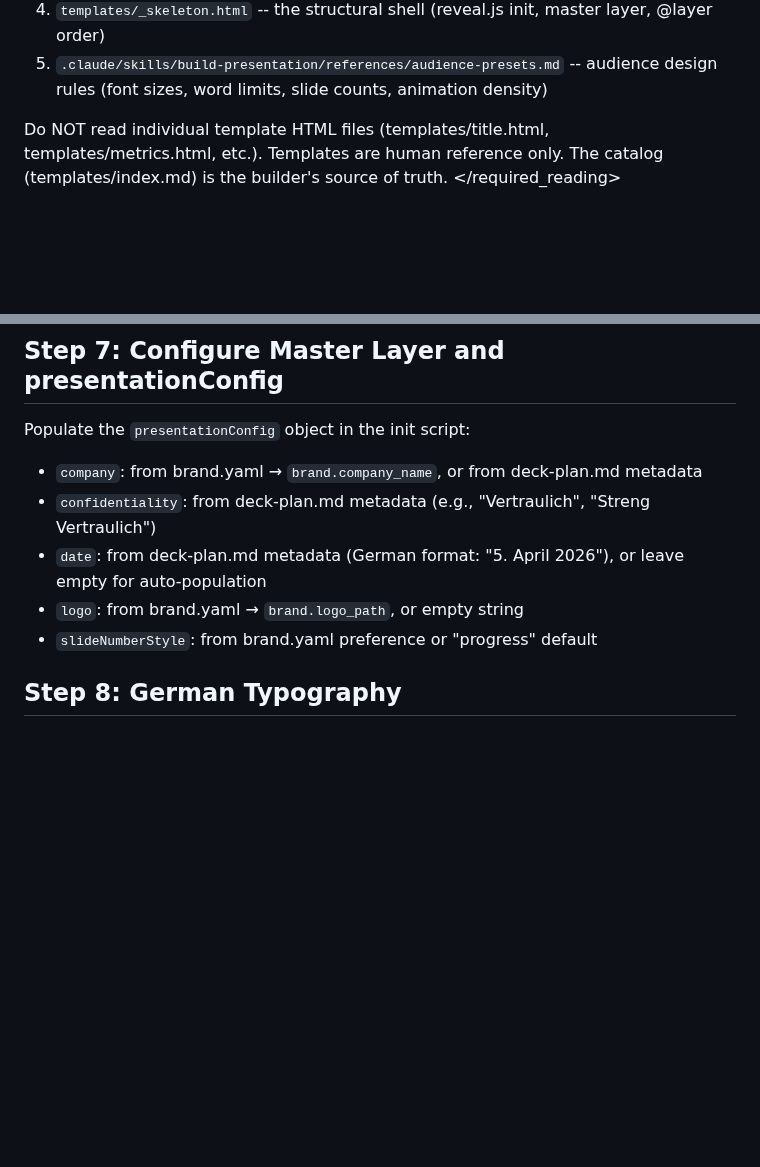
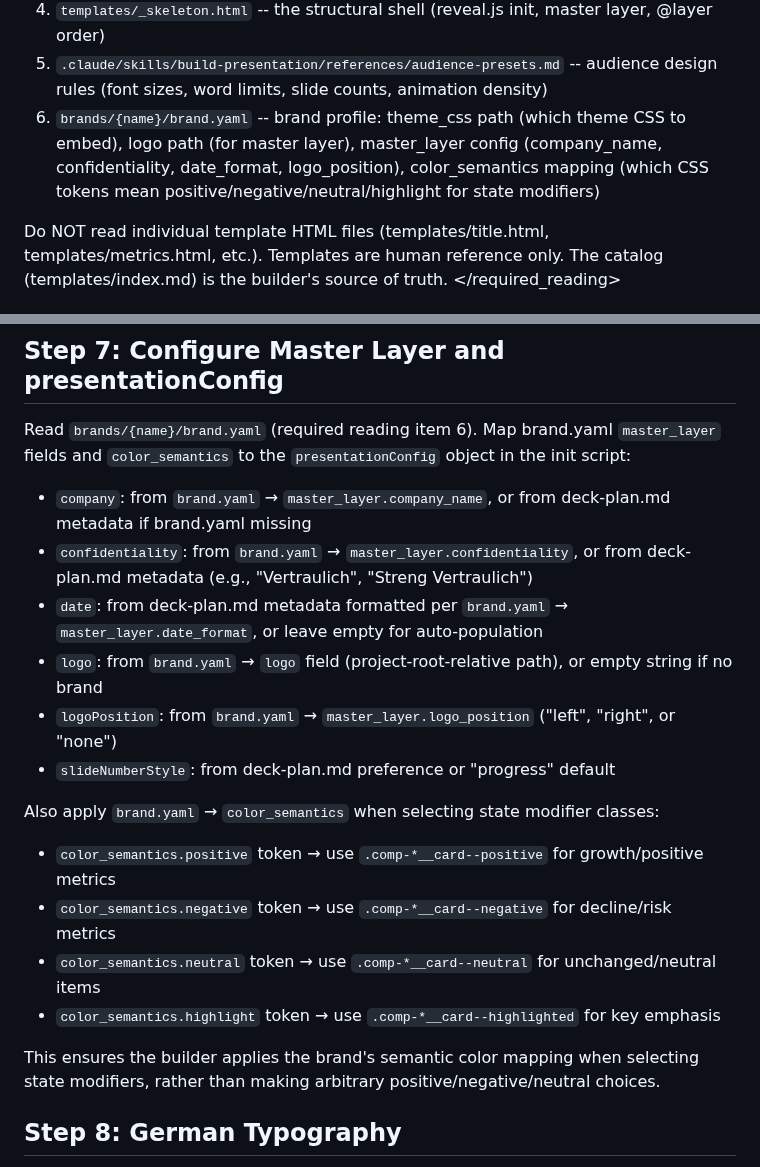
Before and after one commit to EnescuDavid/presentation-builder, a Markdown page: .claude/agents/presentation-builder.md, 2 parts joined by grey strips. GitHub-like rendering; blank space fills up the shorter version.

```diff
--- a/.claude/agents/presentation-builder.md
+++ b/.claude/agents/presentation-builder.md
@@ -19,6 +19,11 @@ Load BEFORE building. These are the ONLY reference files needed:
 4. `templates/_skeleton.html`         -- the structural shell (reveal.js init, master layer, @layer order)
 5. `.claude/skills/build-presentation/references/audience-presets.md` -- audience design rules
                                           (font sizes, word limits, slide counts, animation density)
+6. `brands/{name}/brand.yaml`         -- brand profile: theme_css path (which theme CSS to embed),
+                                          logo path (for master layer), master_layer config
+                                          (company_name, confidentiality, date_format, logo_position),
+                                          color_semantics mapping (which CSS tokens mean
+                                          positive/negative/neutral/highlight for state modifiers)
 
 Do NOT read individual template HTML files (templates/title.html, templates/metrics.html, etc.).
 Templates are human reference only. The catalog (templates/index.md) is the builder's source of truth.
@@ -105,12 +110,22 @@ If no slides need overrides, the SLIDE MAP comment can say "No overrides — def
 
 ## Step 7: Configure Master Layer and presentationConfig
 
-Populate the `presentationConfig` object in the init script:
-- `company`: from brand.yaml → `brand.company_name`, or from deck-plan.md metadata
-- `confidentiality`: from deck-plan.md metadata (e.g., "Vertraulich", "Streng Vertraulich")
-- `date`: from deck-plan.md metadata (German format: "5. April 2026"), or leave empty for auto-population
-- `logo`: from brand.yaml → `brand.logo_path`, or empty string
-- `slideNumberStyle`: from brand.yaml preference or "progress" default
+Read `brands/{name}/brand.yaml` (required reading item 6). Map brand.yaml `master_layer` fields and `color_semantics` to the `presentationConfig` object in the init script:
+
+- `company`: from `brand.yaml` → `master_layer.company_name`, or from deck-plan.md metadata if brand.yaml missing
+- `confidentiality`: from `brand.yaml` → `master_layer.confidentiality`, or from deck-plan.md metadata (e.g., "Vertraulich", "Streng Vertraulich")
+- `date`: from deck-plan.md metadata formatted per `brand.yaml` → `master_layer.date_format`, or leave empty for auto-population
+- `logo`: from `brand.yaml` → `logo` field (project-root-relative path), or empty string if no brand
+- `logoPosition`: from `brand.yaml` → `master_layer.logo_position` ("left", "right", or "none")
+- `slideNumberStyle`: from deck-plan.md preference or "progress" default
+
+Also apply `brand.yaml` → `color_semantics` when selecting state modifier classes:
+- `color_semantics.positive` token → use `.comp-*__card--positive` for growth/positive metrics
+- `color_semantics.negative` token → use `.comp-*__card--negative` for decline/risk metrics
+- `color_semantics.neutral` token → use `.comp-*__card--neutral` for unchanged/neutral items
+- `color_semantics.highlight` token → use `.comp-*__card--highlighted` for key emphasis
+
+This ensures the builder applies the brand's semantic color mapping when selecting state modifiers, rather than making arbitrary positive/negative/neutral choices.
 
 ## Step 8: German Typography
 
```
Also changed, not shown: .claude/agents/presentation-strategist.md (+14 -4 lines).
